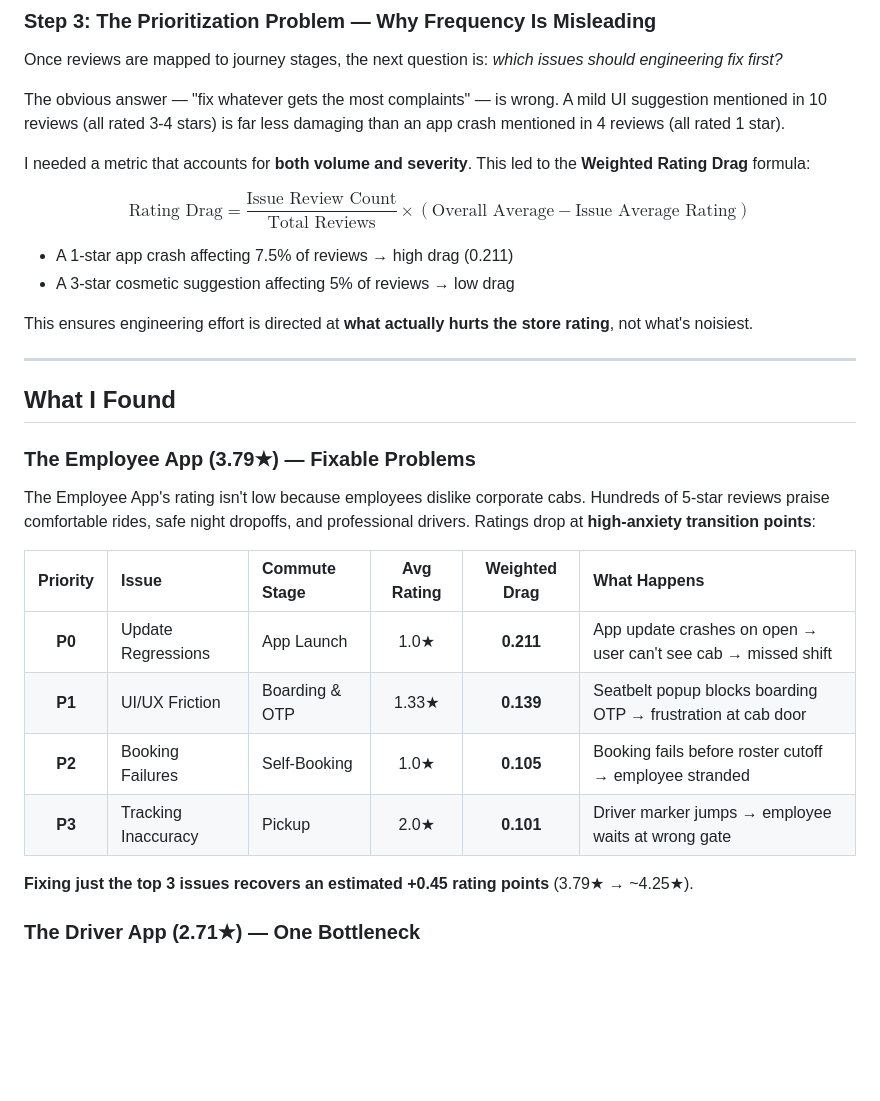
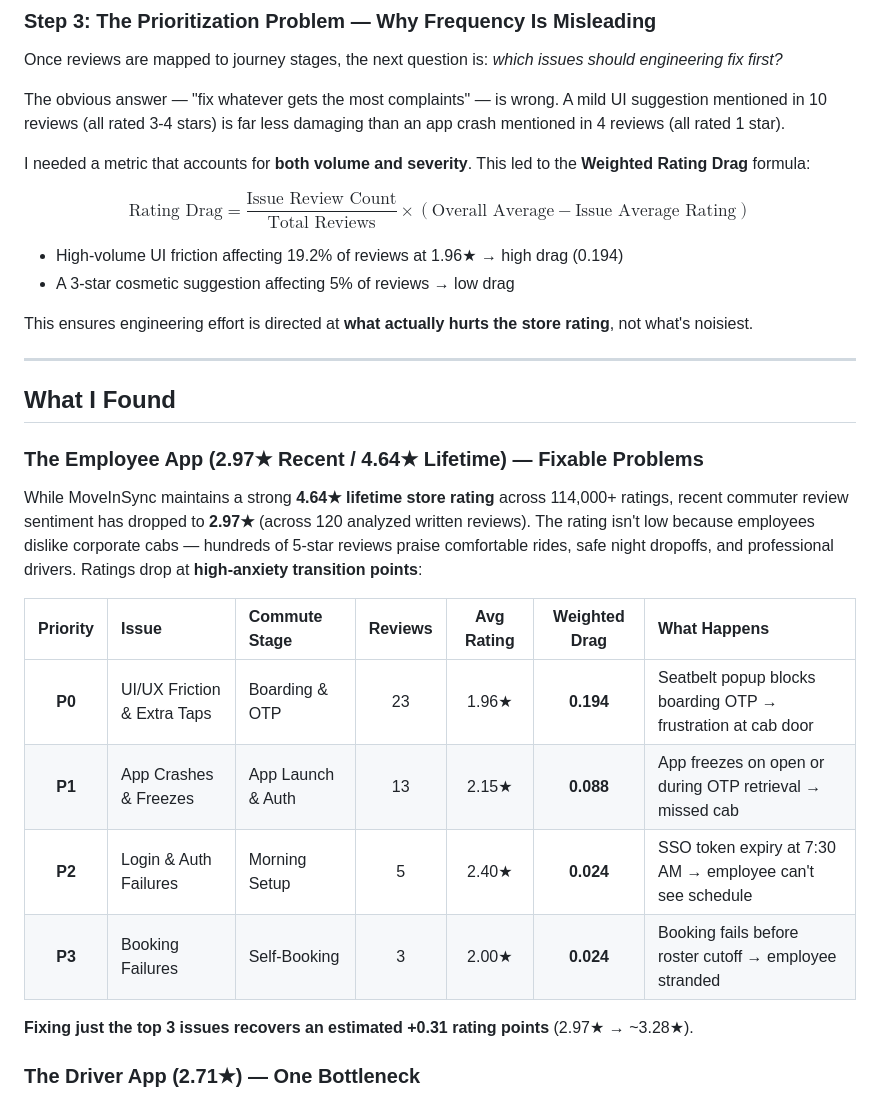
Before and after one commit to Anurag-Basuri/moveinsync, a Markdown page: README.md, the part around one of its changes. GitHub-like rendering; blank space fills up the shorter version.

```diff
--- a/README.md
+++ b/README.md
@@ -61,7 +61,7 @@ I needed a metric that accounts for **both volume and severity**. This led to th
 
 $$\text{Rating Drag} = \frac{\text{Issue Review Count}}{\text{Total Reviews}} \times (\text{Overall Average} - \text{Issue Average Rating})$$
 
-- A 1-star app crash affecting 7.5% of reviews → high drag (0.211)
+- High-volume UI friction affecting 19.2% of reviews at 1.96★ → high drag (0.194)
 - A 3-star cosmetic suggestion affecting 5% of reviews → low drag
 
 This ensures engineering effort is directed at **what actually hurts the store rating**, not what's noisiest.
@@ -70,18 +70,18 @@ This ensures engineering effort is directed at **what actually hurts the store r
 
 ## What I Found
 
-### The Employee App (3.79★) — Fixable Problems
+### The Employee App (2.97★ Recent / 4.64★ Lifetime) — Fixable Problems
 
-The Employee App's rating isn't low because employees dislike corporate cabs. Hundreds of 5-star reviews praise comfortable rides, safe night dropoffs, and professional drivers. Ratings drop at **high-anxiety transition points**:
+While MoveInSync maintains a strong **4.64★ lifetime store rating** across 114,000+ ratings, recent commuter review sentiment has dropped to **2.97★** (across 120 analyzed written reviews). The rating isn't low because employees dislike corporate cabs — hundreds of 5-star reviews praise comfortable rides, safe night dropoffs, and professional drivers. Ratings drop at **high-anxiety transition points**:
 
-| Priority | Issue | Commute Stage | Avg Rating | Weighted Drag | What Happens |
-|:---:|:---|:---|:---:|:---:|:---|
-| **P0** | Update Regressions | App Launch | 1.0★ | **0.211** | App update crashes on open → user can't see cab → missed shift |
-| **P1** | UI/UX Friction | Boarding & OTP | 1.33★ | **0.139** | Seatbelt popup blocks boarding OTP → frustration at cab door |
-| **P2** | Booking Failures | Self-Booking | 1.0★ | **0.105** | Booking fails before roster cutoff → employee stranded |
-| **P3** | Tracking Inaccuracy | Pickup | 2.0★ | **0.101** | Driver marker jumps → employee waits at wrong gate |
+| Priority | Issue | Commute Stage | Reviews | Avg Rating | Weighted Drag | What Happens |
+|:---:|:---|:---|:---:|:---:|:---:|:---|
+| **P0** | UI/UX Friction & Extra Taps | Boarding & OTP | 23 | 1.96★ | **0.194** | Seatbelt popup blocks boarding OTP → frustration at cab door |
+| **P1** | App Crashes & Freezes | App Launch & Auth | 13 | 2.15★ | **0.088** | App freezes on open or during OTP retrieval → missed cab |
+| **P2** | Login & Auth Failures | Morning Setup | 5 | 2.40★ | **0.024** | SSO token expiry at 7:30 AM → employee can't see schedule |
+| **P3** | Booking Failures | Self-Booking | 3 | 2.00★ | **0.024** | Booking fails before roster cutoff → employee stranded |
 
-**Fixing just the top 3 issues recovers an estimated +0.45 rating points** (3.79★ → ~4.25★).
+**Fixing just the top 3 issues recovers an estimated +0.31 rating points** (2.97★ → ~3.28★).
 
 ### The Driver App (2.71★) — One Bottleneck
 
```
Also changed, not shown: other parts of README.md (+2 -2 lines), RECOMMENDATION.md (+20 -22 lines), screenshots/dashboard_hero_and_charts.png, 4 other files.
